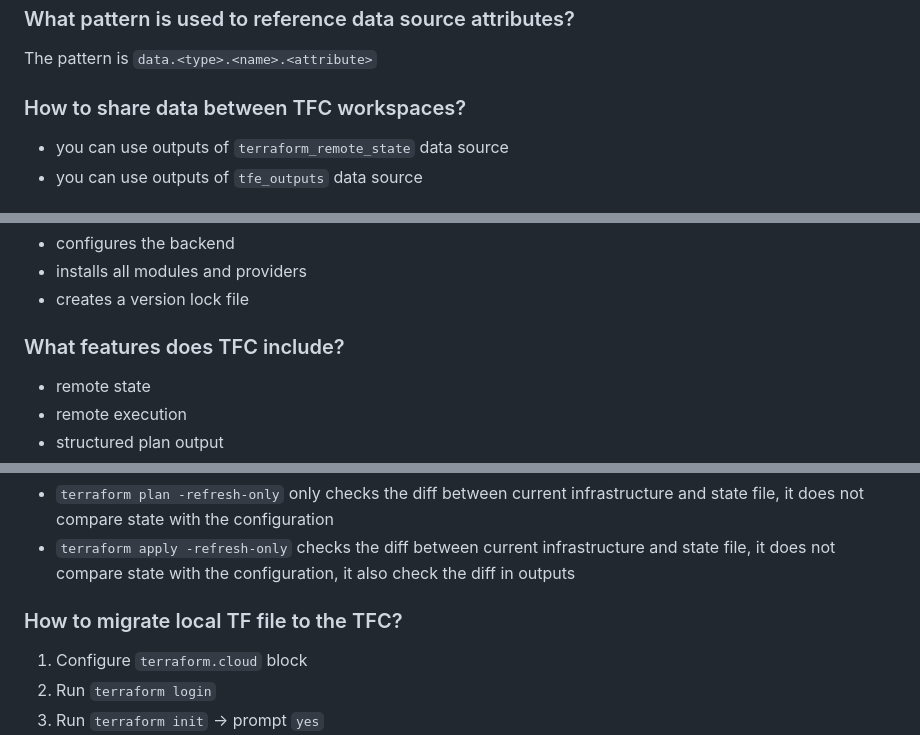
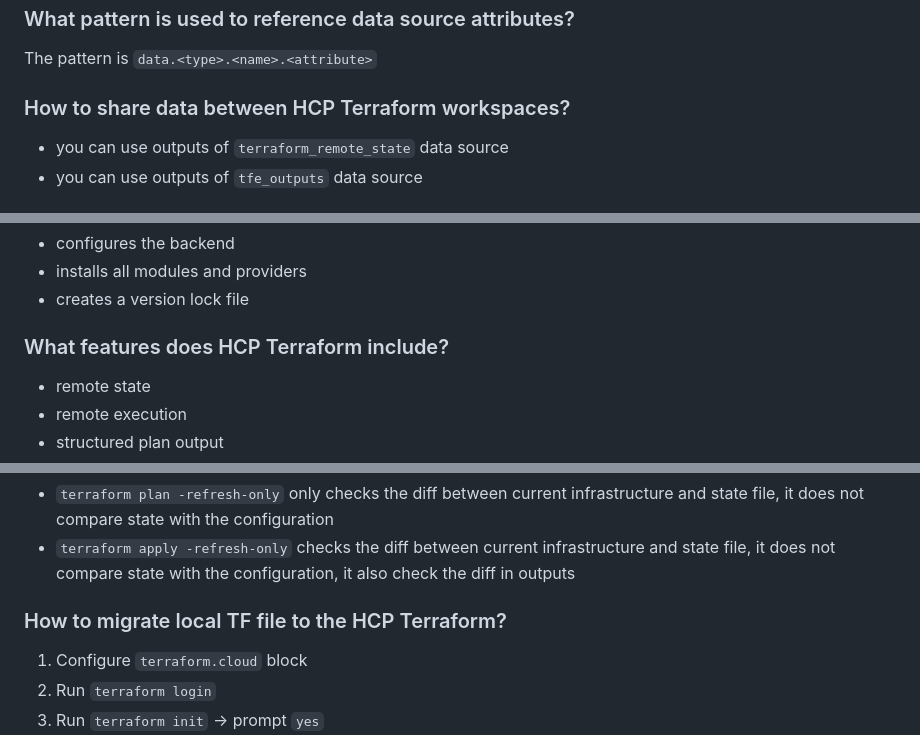
Before and after one commit to mikalai-hryb/notes, a Markdown page: terraform.md, 3 parts joined by grey strips. Drawn GitHub-style.

Commit message:
terraform.md: rename TFC to HCP Terraform

```diff
--- a/terraform.md
+++ b/terraform.md
@@ -356,7 +356,7 @@ The data sources are a special type of resource used only for looking up informa
 
 The pattern is `data.<type>.<name>.<attribute>`
 
-### How to share data between TFC workspaces?
+### How to share data between HCP Terraform workspaces?
 
 * you can use outputs of `terraform_remote_state` data source
 * you can use outputs of `tfe_outputs` data source
@@ -543,7 +543,7 @@ TF
 * installs all modules and providers
 * creates a version lock file
 
-### What features does TFC include?
+### What features does HCP Terraform include?
 
 * remote state
 * remote execution
@@ -697,7 +697,7 @@ NOTE: now TF does not overwrite the state file as part of `plan` or `apply`! It
 * `terraform plan -refresh-only` only checks the diff between current infrastructure and state file, it does not compare state with the configuration
 * `terraform apply -refresh-only` checks the diff between current infrastructure and state file, it does not compare state with the configuration, it also check the diff in outputs
 
-### How to migrate local TF file to the TFC?
+### How to migrate local TF file to the HCP Terraform?
 
 1) Configure `terraform.cloud` block
 2) Run `terraform login`
```
Also changed, not shown: other parts of terraform.md (+3 -3 lines).
